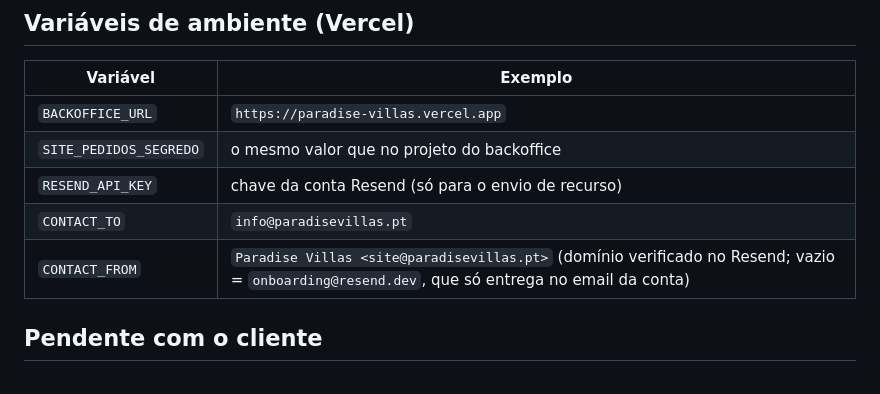
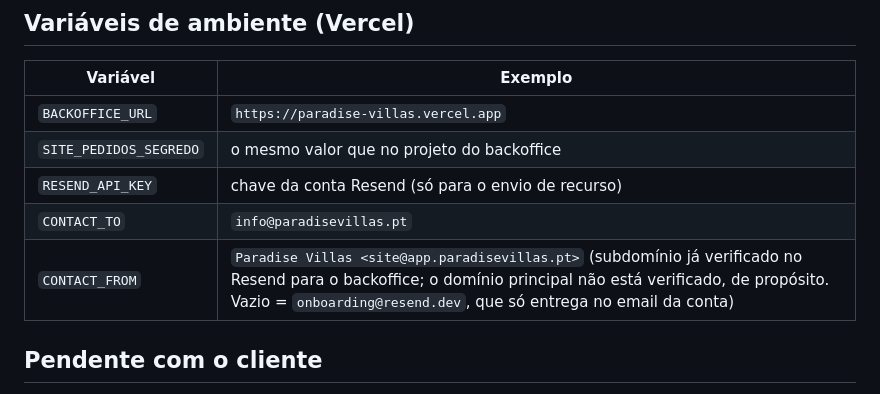
Before and after one commit to henriquessss/paradise-villas-site, a Markdown page: README.md, the part around the change. GitHub-like rendering.

Commit message:
docs: CONTACT_FROM no subdomínio verificado do Resend
Co-Authored-By: Claude Opus 5.5 <noreply@anthropic.com>

```diff
--- a/README.md
+++ b/README.md
@@ -41,7 +41,7 @@ Com `trailingSlash: true` a Vercel acrescenta a barra final **antes** de aplicar
 | `SITE_PEDIDOS_SEGREDO` | o mesmo valor que no projeto do backoffice |
 | `RESEND_API_KEY` | chave da conta Resend (só para o envio de recurso) |
 | `CONTACT_TO` | `info@paradisevillas.pt` |
-| `CONTACT_FROM` | `Paradise Villas <site@paradisevillas.pt>` (domínio verificado no Resend; vazio = `onboarding@resend.dev`, que só entrega no email da conta) |
+| `CONTACT_FROM` | `Paradise Villas <site@app.paradisevillas.pt>` (subdomínio já verificado no Resend para o backoffice; o domínio principal não está verificado, de propósito. Vazio = `onboarding@resend.dev`, que só entrega no email da conta) |
 
 ## Pendente com o cliente
 
```
